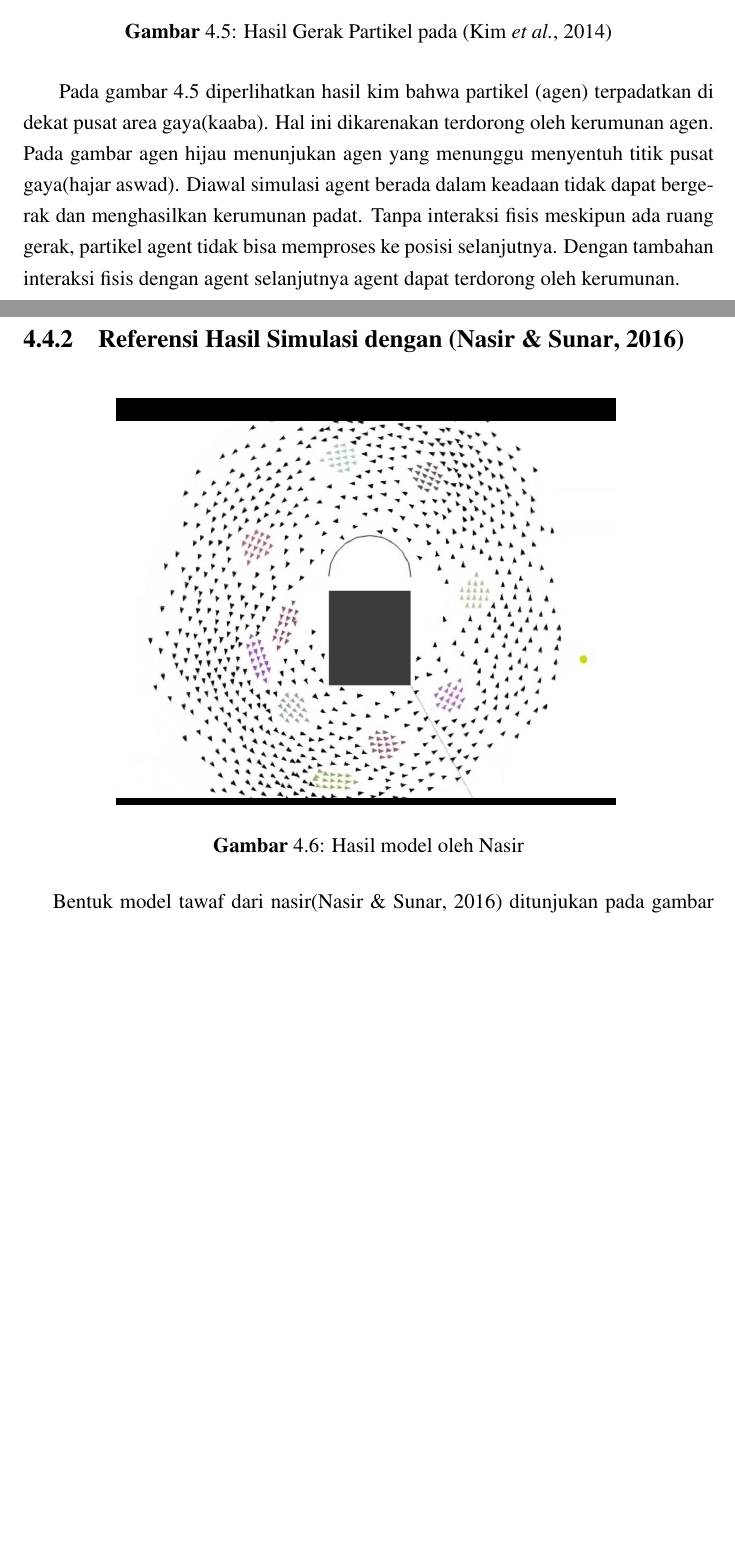
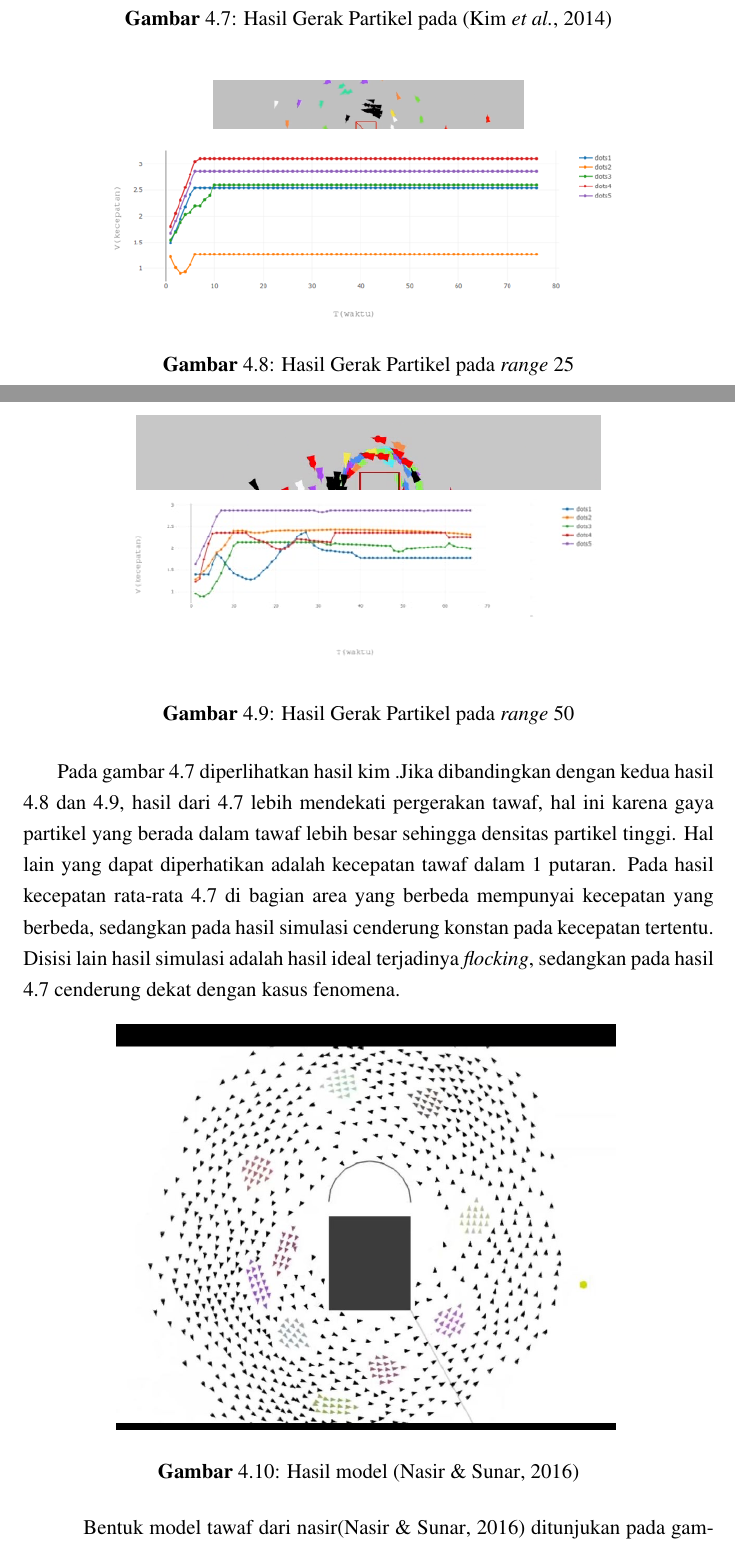
Before and after one commit to ikhsanmn/skipsi-, a LaTeX thesis (skripsi/Ikhsan Mochammad Noor.tex, which reads skripsi/file/hasil.tex): two parts of pages 43 and 44 of 117 before the commit and two parts of pages 45 and 46 of 119 after it, joined at a grey line, cut so that both start at the same text, the shorter picture padded with empty space. Compiled offline with pdfLaTeX.

Commit message:
perbaikan bab 4
revisi typos, istilah asing dan gamir, , perbaandingaaan haasil simulasi dimuat terlihaat dan gambar  dibikin sesuai, ps: tambahan gambar

```diff
--- a/skripsi/file/hasil.tex
+++ b/skripsi/file/hasil.tex
@@ -125,14 +162,31 @@ Penambahan variabel dari kecepatan partikel ini (merah dengan 1.25 kecepatan par
 \label{fig:figkim2014}
 \end{figure}
 
-\hspace{0.6cm} Pada gambar \ref{fig:figkim2014} diperlihatkan hasil kim bahwa partikel (agen) terpadatkan di dekat pusat area gaya(kaaba). Hal ini dikarenakan terdorong oleh kerumunan agen. Pada gambar agen hijau menunjukan agen yang menunggu menyentuh titik pusat gaya(hajar aswad). Diawal simulasi agent berada dalam keadaan tidak dapat bergerak dan menghasilkan kerumunan padat. Tanpa interaksi fisis meskipun ada ruang gerak, partikel agent tidak bisa memproses ke posisi selanjutnya. Dengan tambahan interaksi fisis dengan agent selanjutnya agent dapat terdorong oleh kerumunan.
+\begin{figure}
+\centering
+\includegraphics[scale=0.6]{gambar/hasilntukdibandingkankim.PNG}
+\includegraphics[scale=0.7]{gambar/datagrafik/range25heterogen}
+\caption{Hasil Gerak Partikel pada \textit{range} 25}
+\label{fig:dominanrange25}
+\end{figure}
+
+\begin{figure}
+\centering
+\includegraphics[scale=0.6]{gambar/hasilntukdibandingkankim2.PNG}
+\includegraphics[scale=0.7]{gambar/datagrafik/range50heterogen}
+\caption{Hasil Gerak Partikel pada \textit{range} 50}
+\label{fig:dominanrange50}
+\end{figure}
+
+\hspace{0.6cm} Pada gambar \ref{fig:figkim2014} diperlihatkan hasil kim .Jika dibandingkan dengan kedua hasil \ref{fig:dominanrange25} dan \ref{fig:dominanrange50}, hasil dari \ref{fig:figkim2014} lebih mendekati pergerakan tawaf, hal ini karena gaya partikel yang berada dalam tawaf lebih besar sehingga densitas partikel tinggi. Hal lain yang dapat diperhatikan adalah kecepatan tawaf dalam 1 putaran. Pada hasil kecepatan rata-rata \ref{fig:figkim2014} di bagian area yang berbeda mempunyai kecepatan yang berbeda, sedangkan pada hasil simulasi cenderung konstan pada kecepatan tertentu. Disisi lain hasil simulasi adalah hasil ideal terjadinya \textit{flocking}, sedangkan pada hasil \ref{fig:figkim2014} cenderung dekat dengan kasus fenomena.
+% \hspace{0.6cm} Pada gambar \ref{fig:figkim2014} diperlihatkan hasil kim bahwa partikel (agen) terpadatkan di dekat pusat area gaya(kaaba). Hal ini dikarenakan terdorong oleh kerumunan agen. Pada gambar agen hijau menunjukan agen yang menunggu menyentuh titik pusat gaya(hajar aswad). Diawal simulasi agent berada dalam keadaan tidak dapat bergerak dan menghasilkan kerumunan padat. Tanpa interaksi fisis meskipun ada ruang gerak, partikel agent tidak bisa memproses ke posisi selanjutnya. Dengan tambahan interaksi fisis dengan agent selanjutnya agent dapat terdorong oleh kerumunan.
 % \hspace{0.6cm}Dapat terlihat bentuk tawaf telah terbentuk, mungkin harus ada adjustment gaya lagi supaya geraknya selalu melawan arah jarum jam. Boundary state untuk partikel juga belum diterapkan seperti dinding kaaba dan outer dinding bagian masjid, kemunculan partikel sendiri harus ada adjustment. dan harus ada adjustment lagi tentang layar yang digunakan untuk menetukan kecepatan yang terbentuk.
 %%%%%%%%%%%%%%%%%%%%%%%%%%%%%%%%%%%%%%%%%%%%%%%%
-\subsection{Referensi Hasil Simulasi dengan \citep{Nasir2016}}%\label{sec:alat}
+% \subsection{Referensi Hasil Simulasi dengan }%\label{sec:alat}
 \begin{figure}
 \centering
 \includegraphics[scale=0.4]{gambar/PaperNasir.JPG}
-\caption{Hasil model oleh Nasir}
+\caption{Hasil model \citep{Nasir2016}}
 \label{fig:nasir1}
 \end{figure}
 \hspace{0.6cm}Bentuk model tawaf dari nasir\citep{Nasir2016} ditunjukan pada gambar diatas. Perilaku partikel berkelompok pada nasir memiliki kecepatan yang sama atau tidak lebih cepat dari partikel sekitarnya. Hal ini yang membuat formasi lebih solid, jika dibandingkan.
```
Also changed, not shown: skripsi/Ikhsan Mochammad Noor.pdf, skripsi/gambar/hasilntukdibandingkankim.PNG (added), skripsi/gambar/hasilntukdibandingkankim2.PNG (added), skripsi/gambar/kimgrafik.PNG (added), skripsi/gambar/kimmap.PNG (added), skripsi/gambar/sequenceperbandingan/00001.png (added), skripsi/gambar/sequenceperbandingan/00100.png (added), skripsi/gambar/sequenceperbandingan/00200.png (added), skripsi/gambar/sequenceperbandingan/00300.png (added), skripsi/gambar/sequenceperbandingan/00400.png (added), skripsi/gambar/sequenceperbandingan/00500.png (added), skripsi/gambar/sequenceperbandingan/00600.png (added), skripsi/gambar/sequenceperbandingan/00700.png (added), skripsi/gambar/sequenceperbandingan/00800.png (added), 5 more files, 6 other files.
